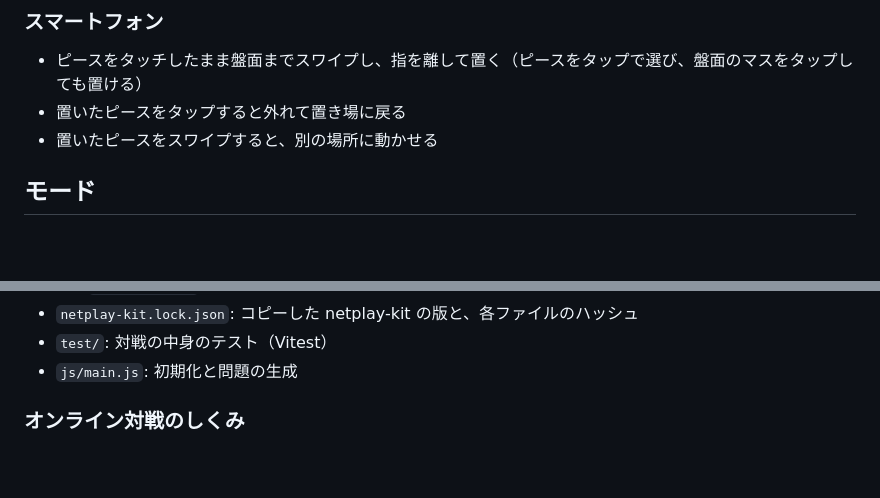
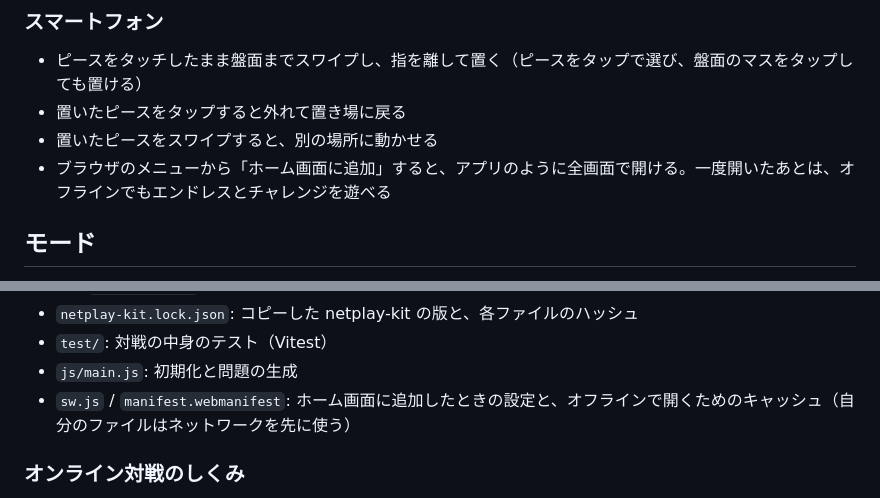
Before and after one commit to 123yoshidandy/mine-blocks, a Markdown page: README.md, 2 parts joined by grey strips. Rendered like a GitHub page; blank space fills up the shorter version.

Commit message:
README に、ホーム画面に追加すると全画面で開け、オフラインでも遊べることと、service worker と manifest のファイルを書いた。

```diff
--- a/README.md
+++ b/README.md
@@ -28,6 +28,7 @@ MINE BLOCKSは、盤面の数字と赤いマス（マイン）をヒントに、
 - ピースをタッチしたまま盤面までスワイプし、指を離して置く（ピースをタップで選び、盤面のマスをタップしても置ける）
 - 置いたピースをタップすると外れて置き場に戻る
 - 置いたピースをスワイプすると、別の場所に動かせる
+- ブラウザのメニューから「ホーム画面に追加」すると、アプリのように全画面で開ける。一度開いたあとは、オフラインでもエンドレスとチャレンジを遊べる
 
 ## モード
 
@@ -101,6 +102,7 @@ MINE BLOCKSは、盤面の数字と赤いマス（マイン）をヒントに、
 - `netplay-kit.lock.json`: コピーした netplay-kit の版と、各ファイルのハッシュ
 - `test/`: 対戦の中身のテスト（Vitest）
 - `js/main.js`: 初期化と問題の生成
+- `sw.js` / `manifest.webmanifest`: ホーム画面に追加したときの設定と、オフラインで開くためのキャッシュ（自分のファイルはネットワークを先に使う）
 
 ### オンライン対戦のしくみ
 - 部屋の仕組み（作成・参加・再接続・保存・送信）は、ほかのゲームと共通の netplay-kit を使う。`js/netplay/` と `server/netplay/` は手で直さず、netplay-kit で直してから `node ../netplay-kit/scripts/sync.mjs .` で同期する（`sync.mjs check .` で、手で直されていないか確かめられる）
```
